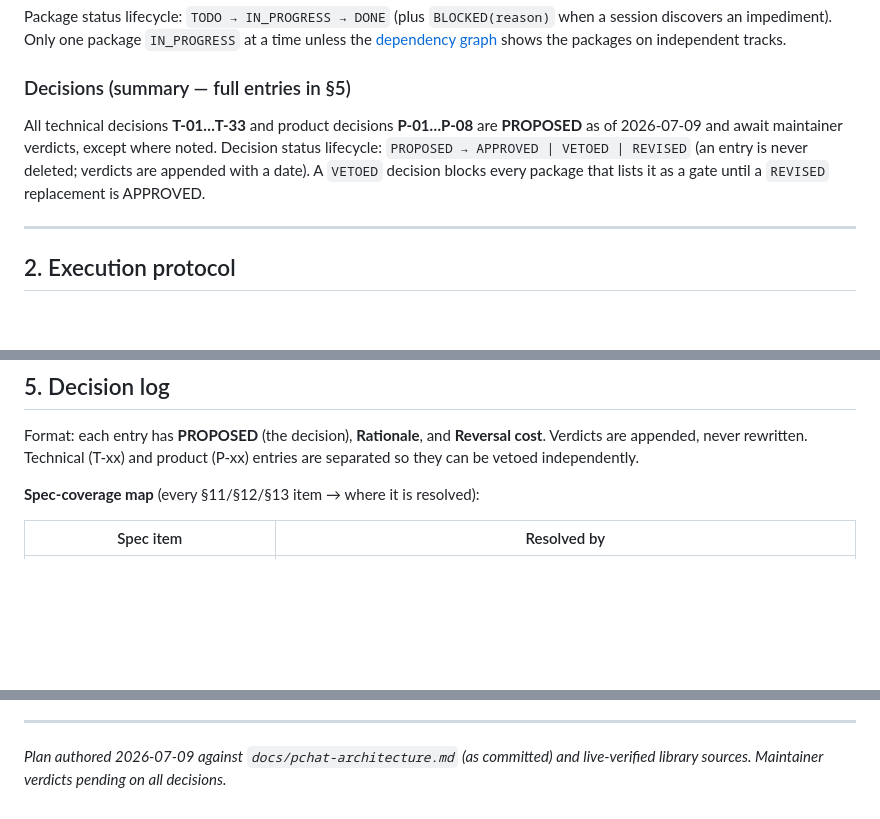
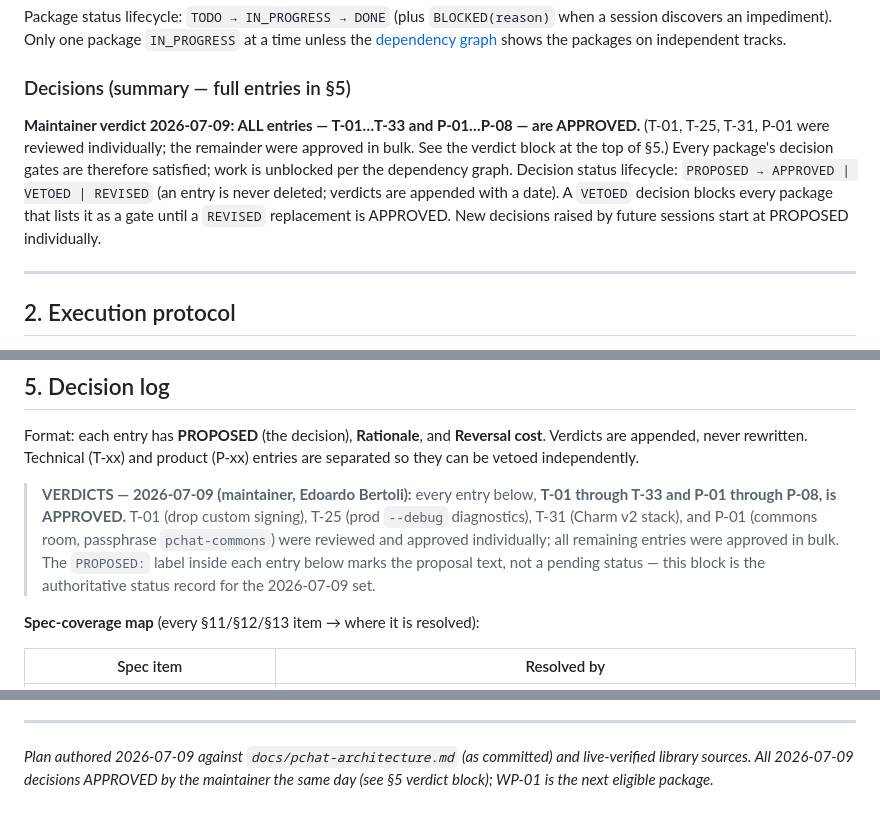
Before and after one commit to Mediacom99/askrelay, a Markdown page: docs/pchat-implementation-plan.md, 3 parts joined by grey strips. Drawn GitHub-style; blank space fills up the shorter version.

Commit message:
Record maintainer verdicts: all 2026-07-09 decisions APPROVED
T-01 (drop custom envelope signing), T-25 (prod --debug diagnostics),
T-31 (Charm v2 stack), and P-01 (commons room, passphrase "pchat-commons")
reviewed individually; remaining T-02..T-33 and P-02..P-08 approved in bulk.
All work-package gates are now satisfied; WP-01 is the next eligible package.

Co-Authored-By: Claude Fable 5 <noreply@anthropic.com>

```diff
--- a/docs/pchat-implementation-plan.md
+++ b/docs/pchat-implementation-plan.md
@@ -43,11 +43,14 @@ session discovers an impediment). Only one package `IN_PROGRESS` at a time unles
 
 ### Decisions (summary — full entries in §5)
 
-All technical decisions **T-01…T-33** and product decisions **P-01…P-08** are
-**PROPOSED** as of 2026-07-09 and await maintainer verdicts, except where noted.
+**Maintainer verdict 2026-07-09: ALL entries — T-01…T-33 and P-01…P-08 — are
+APPROVED.** (T-01, T-25, T-31, P-01 were reviewed individually; the remainder were
+approved in bulk. See the verdict block at the top of §5.) Every package's decision
+gates are therefore satisfied; work is unblocked per the dependency graph.
 Decision status lifecycle: `PROPOSED → APPROVED | VETOED | REVISED` (an entry is never
 deleted; verdicts are appended with a date). A `VETOED` decision blocks every package
-that lists it as a gate until a `REVISED` replacement is APPROVED.
+that lists it as a gate until a `REVISED` replacement is APPROVED. New decisions
+raised by future sessions start at PROPOSED individually.
 
 ---
 
@@ -170,6 +173,14 @@ WP-07 pchat-point (independent; memstore) ────────────
 Format: each entry has **PROPOSED** (the decision), **Rationale**, and **Reversal
 cost**. Verdicts are appended, never rewritten. Technical (T-xx) and product (P-xx)
 entries are separated so they can be vetoed independently.
+
+> **VERDICTS — 2026-07-09 (maintainer, Edoardo Bertoli):** every entry below,
+> **T-01 through T-33 and P-01 through P-08, is APPROVED.** T-01 (drop custom
+> signing), T-25 (prod `--debug` diagnostics), T-31 (Charm v2 stack), and P-01
+> (commons room, passphrase `pchat-commons`) were reviewed and approved
+> individually; all remaining entries were approved in bulk. The `PROPOSED:` label
+> inside each entry below marks the proposal text, not a pending status — this
+> block is the authoritative status record for the 2026-07-09 set.
 
 **Spec-coverage map** (every §11/§12/§13 item → where it is resolved):
 
@@ -1787,4 +1798,5 @@ advised:
 ---
 
 *Plan authored 2026-07-09 against `docs/pchat-architecture.md` (as committed) and
-live-verified library sources. Maintainer verdicts pending on all decisions.*
+live-verified library sources. All 2026-07-09 decisions APPROVED by the maintainer
+the same day (see §5 verdict block); WP-01 is the next eligible package.*
```
